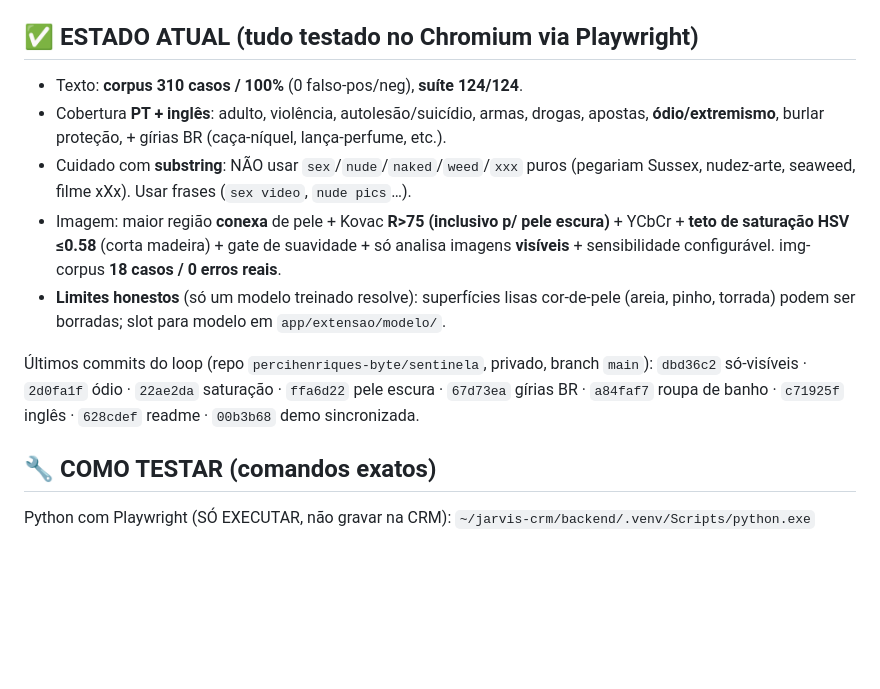
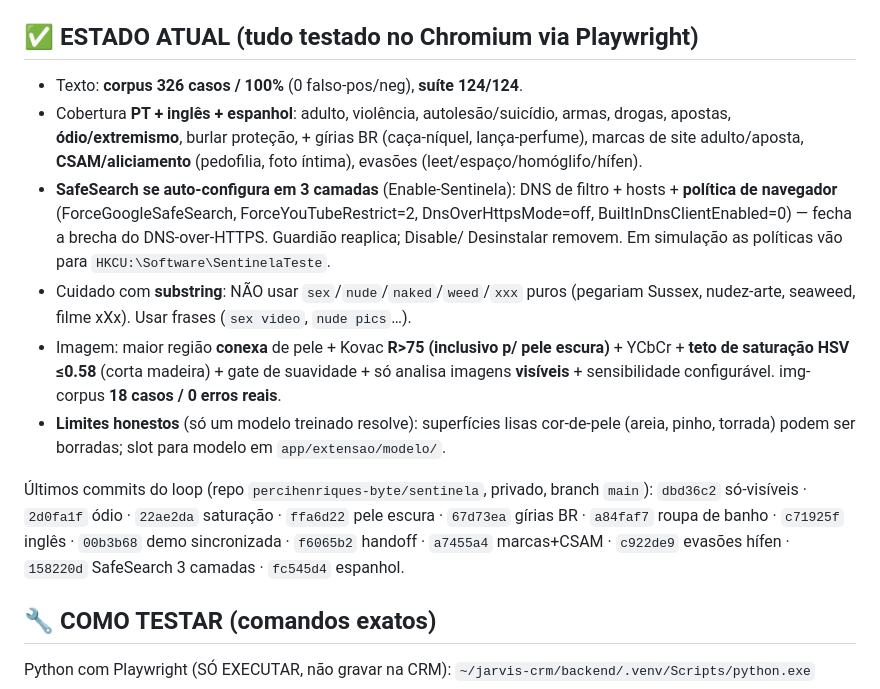
Before and after one commit to percihenriques-byte/sentinela-suite, a Markdown page: apps/guardian/CONTINUAR-AQUI.md, the part around the change. GitHub-like rendering; blank space fills up the shorter version.

Commit message:
docs: atualiza handoff (trilingue PT+EN+ES, 326/100%, SafeSearch 3 camadas, commits recentes)
Co-Authored-By: Claude Opus 4.8 (1M context) <noreply@anthropic.com>

```diff
--- a/apps/guardian/CONTINUAR-AQUI.md
+++ b/apps/guardian/CONTINUAR-AQUI.md
@@ -56,9 +56,15 @@ Arquivos-chave:
 
 ## ✅ ESTADO ATUAL (tudo testado no Chromium via Playwright)
 
-- Texto: **corpus 310 casos / 100%** (0 falso-pos/neg), **suíte 124/124**.
-- Cobertura **PT + inglês**: adulto, violência, autolesão/suicídio, armas, drogas, apostas,
-  **ódio/extremismo**, burlar proteção, + gírias BR (caça-níquel, lança-perfume, etc.).
+- Texto: **corpus 326 casos / 100%** (0 falso-pos/neg), **suíte 124/124**.
+- Cobertura **PT + inglês + espanhol**: adulto, violência, autolesão/suicídio, armas, drogas,
+  apostas, **ódio/extremismo**, burlar proteção, + gírias BR (caça-níquel, lança-perfume),
+  marcas de site adulto/aposta, **CSAM/aliciamento** (pedofilia, foto íntima), evasões
+  (leet/espaço/homóglifo/hífen).
+- **SafeSearch se auto-configura em 3 camadas** (Enable-Sentinela): DNS de filtro + hosts +
+  **política de navegador** (ForceGoogleSafeSearch, ForceYouTubeRestrict=2, DnsOverHttpsMode=off,
+  BuiltInDnsClientEnabled=0) — fecha a brecha do DNS-over-HTTPS. Guardião reaplica; Disable/
+  Desinstalar removem. Em simulação as políticas vão para `HKCU:\Software\SentinelaTeste`.
 - Cuidado com **substring**: NÃO usar `sex`/`nude`/`naked`/`weed`/`xxx` puros (pegariam
   Sussex, nudez-arte, seaweed, filme xXx). Usar frases (`sex video`, `nude pics`…).
 - Imagem: maior região **conexa** de pele + Kovac **R>75 (inclusivo p/ pele escura)** +
@@ -69,8 +75,9 @@ Arquivos-chave:
 
 Últimos commits do loop (repo `percihenriques-byte/sentinela`, privado, branch `main`):
 `dbd36c2` só-visíveis · `2d0fa1f` ódio · `22ae2da` saturação · `ffa6d22` pele escura ·
-`67d73ea` gírias BR · `a84faf7` roupa de banho · `c71925f` inglês · `628cdef` readme ·
-`00b3b68` demo sincronizada.
+`67d73ea` gírias BR · `a84faf7` roupa de banho · `c71925f` inglês · `00b3b68` demo sincronizada ·
+`f6065b2` handoff · `a7455a4` marcas+CSAM · `c922de9` evasões hífen · `158220d` SafeSearch 3 camadas ·
+`fc545d4` espanhol.
 
 ## 🔧 COMO TESTAR (comandos exatos)
 
```
